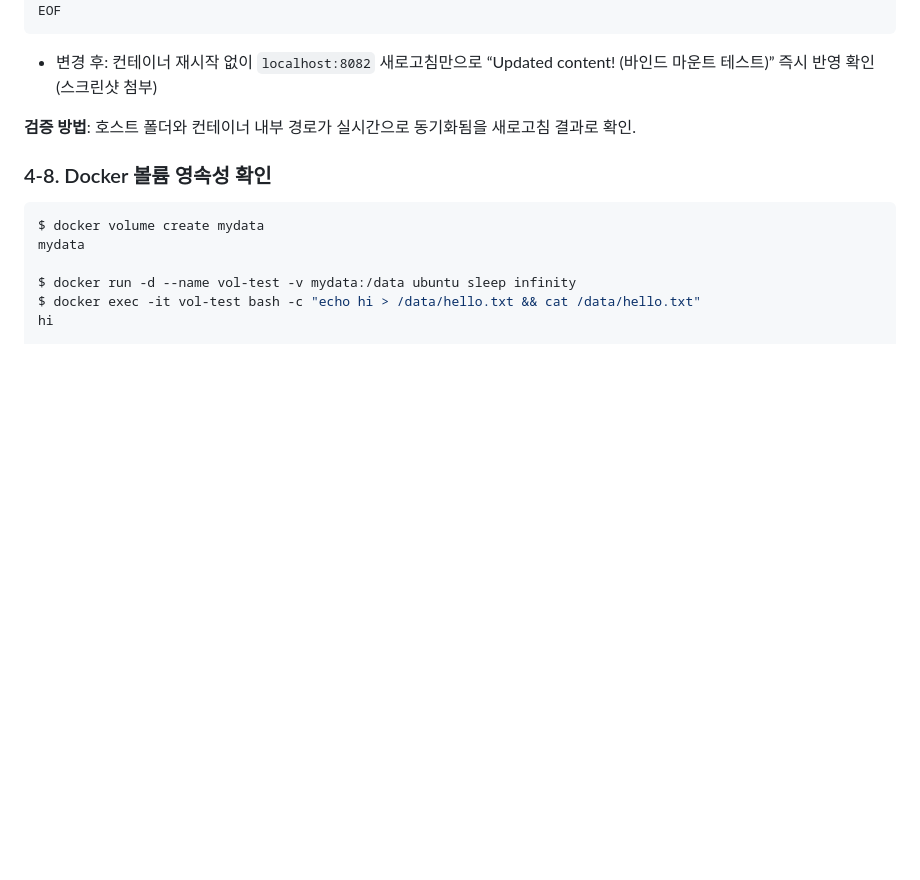
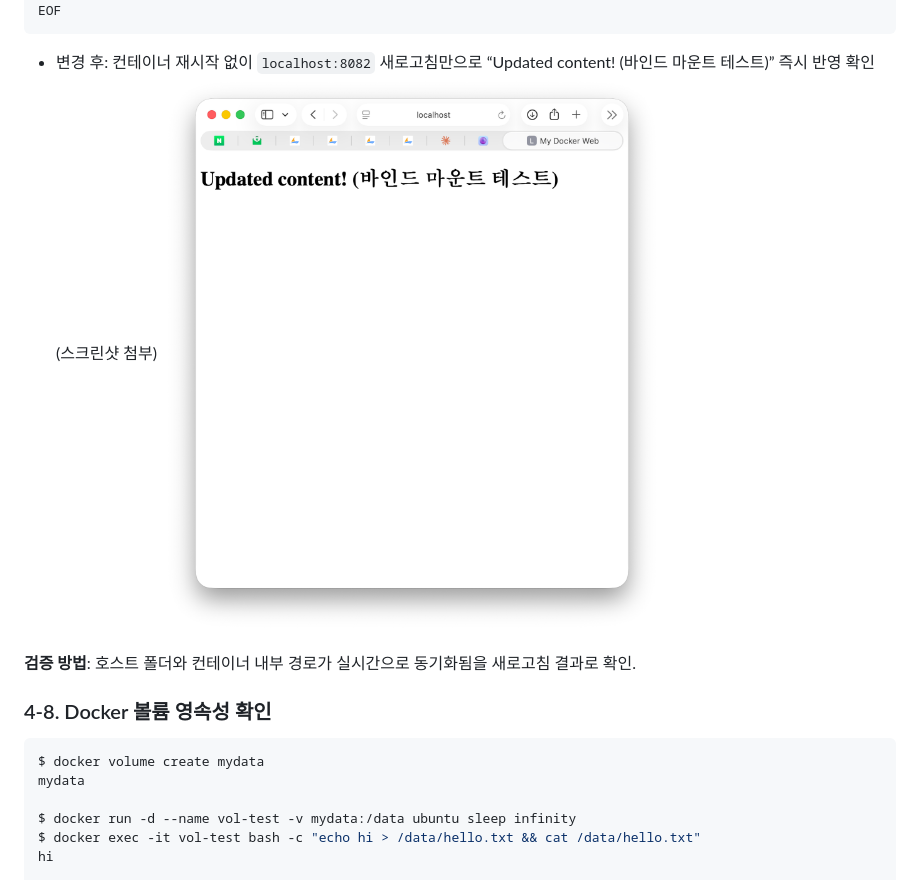
Before and after one commit to eldbsop/codyssey-workstation-practic, a Markdown page: README.md, the part around the change. Drawn GitHub-style; blank space fills up the shorter version.

Commit message:
바인드 마운트 반영 스크린샷 추가

````diff
--- a/README.md
+++ b/README.md
@@ -218,6 +218,7 @@ EOF
 ```
 
 - 변경 후: 컨테이너 재시작 없이 `localhost:8082` 새로고침만으로 “Updated content! (바인드 마운트 테스트)” 즉시 반영 확인 (스크린샷 첨부)
+![바인드 마운트 반영 후](images/bind-mount-after.png)
 
 **검증 방법**: 호스트 폴더와 컨테이너 내부 경로가 실시간으로 동기화됨을 새로고침 결과로 확인.
 
````
